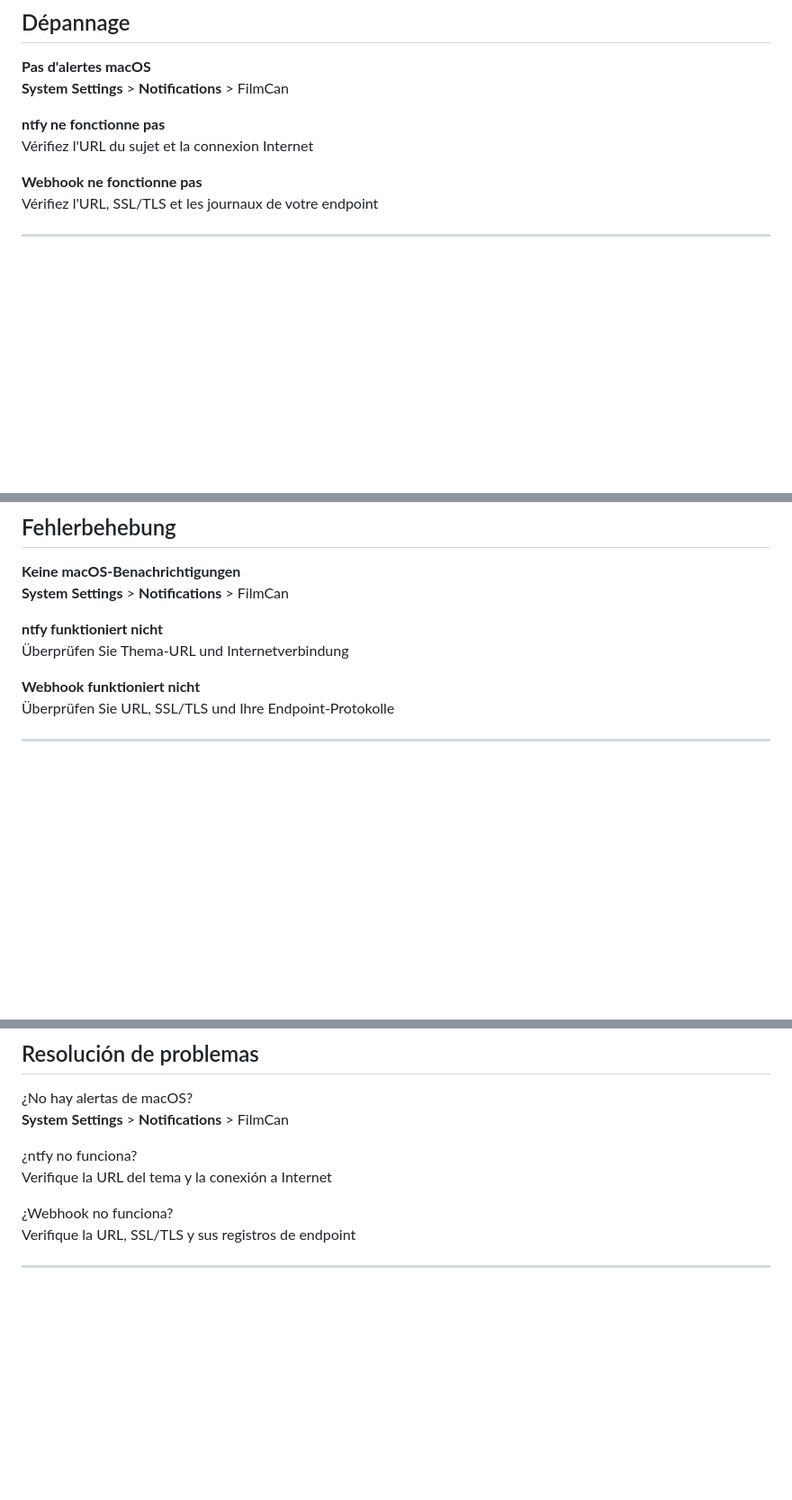
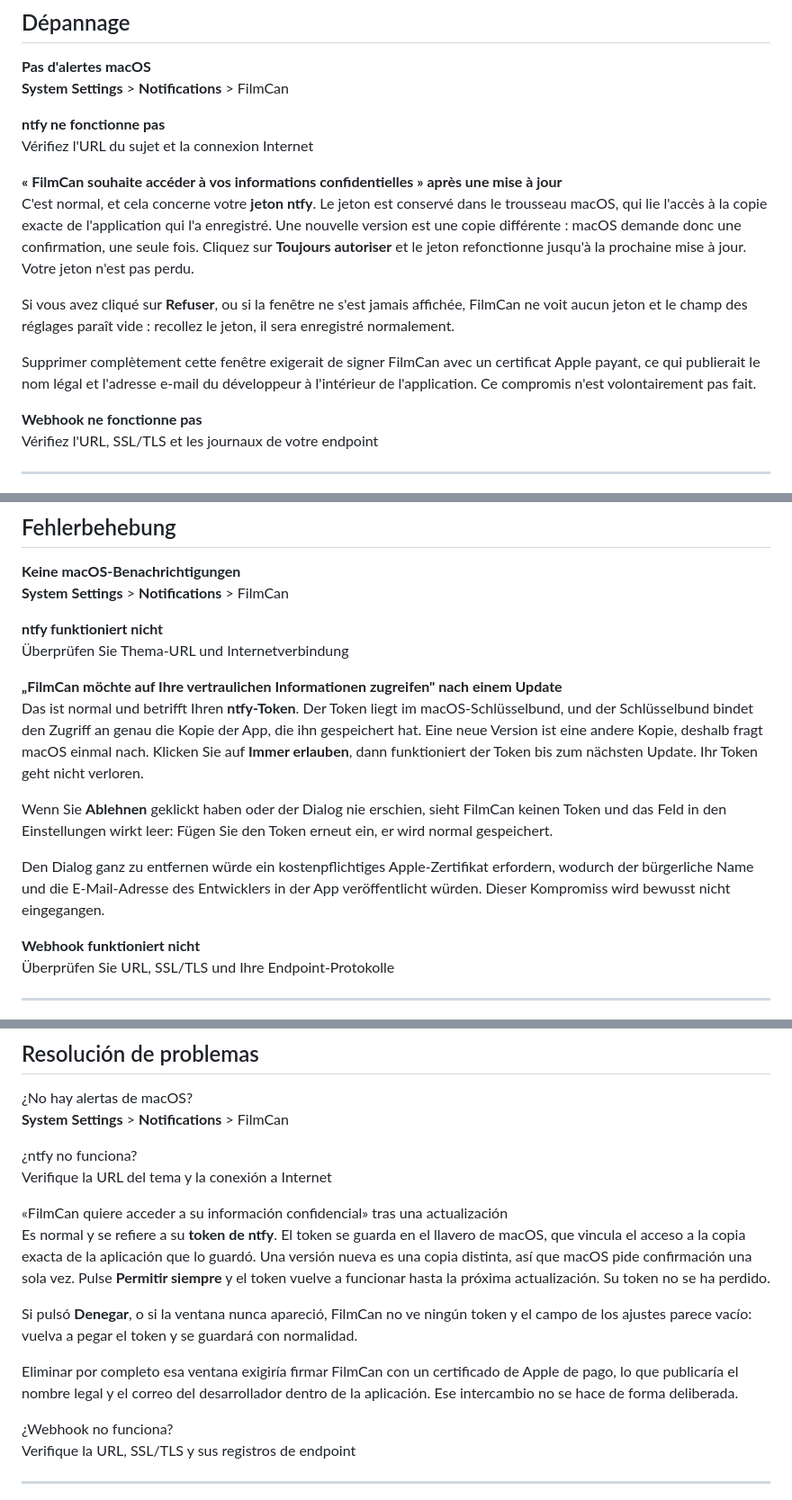
Before and after one commit to qtld88/FilmCan, a Markdown page: docs/features/push-notifications.md, 3 parts joined by grey strips. Shown at 90% size. GitHub-like rendering; blank space fills up the shorter version.

```diff
--- a/docs/features/push-notifications.md
+++ b/docs/features/push-notifications.md
@@ -161,6 +174,21 @@ Le **title** et le **message** utilisent les mêmes modèles que ntfy. Utilisez
 **ntfy ne fonctionne pas**
 Vérifiez l'URL du sujet et la connexion Internet
 
+**« FilmCan souhaite accéder à vos informations confidentielles » après une mise à jour**
+C'est normal, et cela concerne votre **jeton ntfy**. Le jeton est conservé dans le
+trousseau macOS, qui lie l'accès à la copie exacte de l'application qui l'a enregistré.
+Une nouvelle version est une copie différente : macOS demande donc une confirmation, une
+seule fois. Cliquez sur **Toujours autoriser** et le jeton refonctionne jusqu'à la
+prochaine mise à jour. Votre jeton n'est pas perdu.
+
+Si vous avez cliqué sur **Refuser**, ou si la fenêtre ne s'est jamais affichée, FilmCan ne
+voit aucun jeton et le champ des réglages paraît vide : recollez le jeton, il sera
+enregistré normalement.
+
+Supprimer complètement cette fenêtre exigerait de signer FilmCan avec un certificat Apple
+payant, ce qui publierait le nom légal et l'adresse e-mail du développeur à l'intérieur de
+l'application. Ce compromis n'est volontairement pas fait.
+
 **Webhook ne fonctionne pas**
 Vérifiez l'URL, SSL/TLS et les journaux de votre endpoint
 
@@ -246,6 +274,21 @@ Der **title** und die **message** verwenden dieselben Vorlagen wie ntfy. Verwend
 
 **ntfy funktioniert nicht**
 Überprüfen Sie Thema-URL und Internetverbindung
+
+**„FilmCan möchte auf Ihre vertraulichen Informationen zugreifen" nach einem Update**
+Das ist normal und betrifft Ihren **ntfy-Token**. Der Token liegt im macOS-Schlüsselbund,
+und der Schlüsselbund bindet den Zugriff an genau die Kopie der App, die ihn gespeichert
+hat. Eine neue Version ist eine andere Kopie, deshalb fragt macOS einmal nach. Klicken Sie
+auf **Immer erlauben**, dann funktioniert der Token bis zum nächsten Update. Ihr Token
+geht nicht verloren.
+
+Wenn Sie **Ablehnen** geklickt haben oder der Dialog nie erschien, sieht FilmCan keinen
+Token und das Feld in den Einstellungen wirkt leer: Fügen Sie den Token erneut ein, er
+wird normal gespeichert.
+
+Den Dialog ganz zu entfernen würde ein kostenpflichtiges Apple-Zertifikat erfordern,
+wodurch der bürgerliche Name und die E-Mail-Adresse des Entwicklers in der App
+veröffentlicht würden. Dieser Kompromiss wird bewusst nicht eingegangen.
 
 **Webhook funktioniert nicht**
 Überprüfen Sie URL, SSL/TLS und Ihre Endpoint-Protokolle
@@ -333,6 +376,20 @@ El **title** y el **message** utilizan las mismas plantillas que ntfy. Utilice e
 ¿ntfy no funciona?
 Verifique la URL del tema y la conexión a Internet
 
+«FilmCan quiere acceder a su información confidencial» tras una actualización
+Es normal y se refiere a su **token de ntfy**. El token se guarda en el llavero de macOS,
+que vincula el acceso a la copia exacta de la aplicación que lo guardó. Una versión nueva
+es una copia distinta, así que macOS pide confirmación una sola vez. Pulse **Permitir
+siempre** y el token vuelve a funcionar hasta la próxima actualización. Su token no se ha
+perdido.
+
+Si pulsó **Denegar**, o si la ventana nunca apareció, FilmCan no ve ningún token y el
+campo de los ajustes parece vacío: vuelva a pegar el token y se guardará con normalidad.
+
+Eliminar por completo esa ventana exigiría firmar FilmCan con un certificado de Apple de
+pago, lo que publicaría el nombre legal y el correo del desarrollador dentro de la
+aplicación. Ese intercambio no se hace de forma deliberada.
+
 ¿Webhook no funciona?
 Verifique la URL, SSL/TLS y sus registros de endpoint
 
```
Also changed, not shown: other parts of docs/features/push-notifications.md (+13 -0 lines), docs/release.md (+28 -10 lines).
